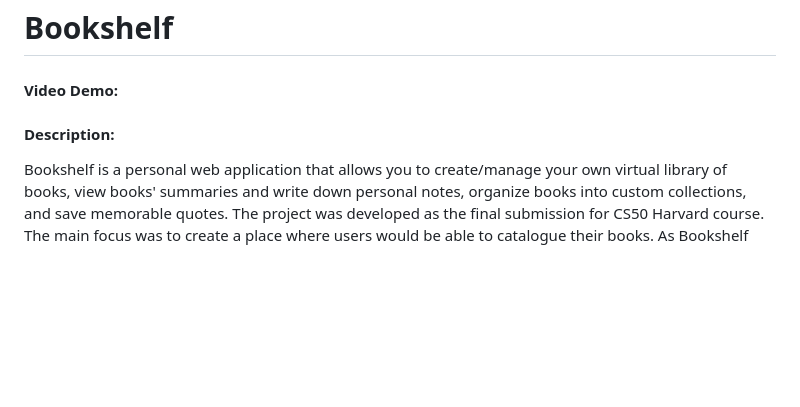
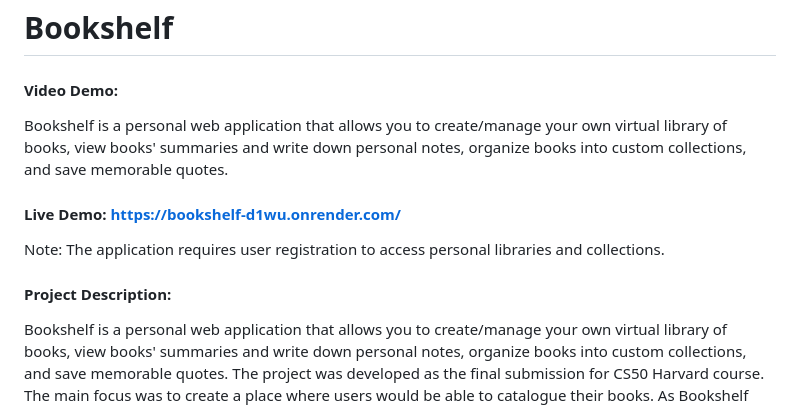
Before and after one commit to ash-valley/bookshelf, a Markdown page: README.md, the part around the change. Rendered like a GitHub page; blank space fills up the shorter version.

Commit message:
Added live demo link to README

```diff
--- a/README.md
+++ b/README.md
@@ -2,7 +2,12 @@
 
 #### Video Demo: <URL HERE>
 
-#### Description:
+Bookshelf is a personal web application that allows you to create/manage your own virtual library of books, view books' summaries and write down personal notes, organize books into custom collections, and save memorable quotes.
+
+#### Live Demo: <https://bookshelf-d1wu.onrender.com/>
+Note: The application requires user registration to access personal libraries and collections.
+
+#### Project Description:
 Bookshelf is a personal web application that allows you to create/manage your own virtual library of books, view books' summaries and write down personal notes, organize books into custom collections, and save memorable quotes. The project was developed as the final submission for CS50 Harvard course. The main focus was to create a place where users would be able to catalogue their books. As Bookshelf grew it acquired additional features to supplement core functionality and make for an overall cozy and enjoyable experience.
 
 The application supports user registration and authentication, allowing each user to store/maintain a private library/catalogue of books. Users can add books (in English and Ukrainian languages), change their reading status, group them into collections (also allowing to create reading lists here), re-order books and collections using drag-and-drop, and view detailed book pages containing personal notes and related quotes (you can add notes/comments to each quote too). There is also a separate Quotes section that allows you to search, sort, and manage quotes independently from books, making it easy, for example, to pull up a quote by a specific tag.
```
